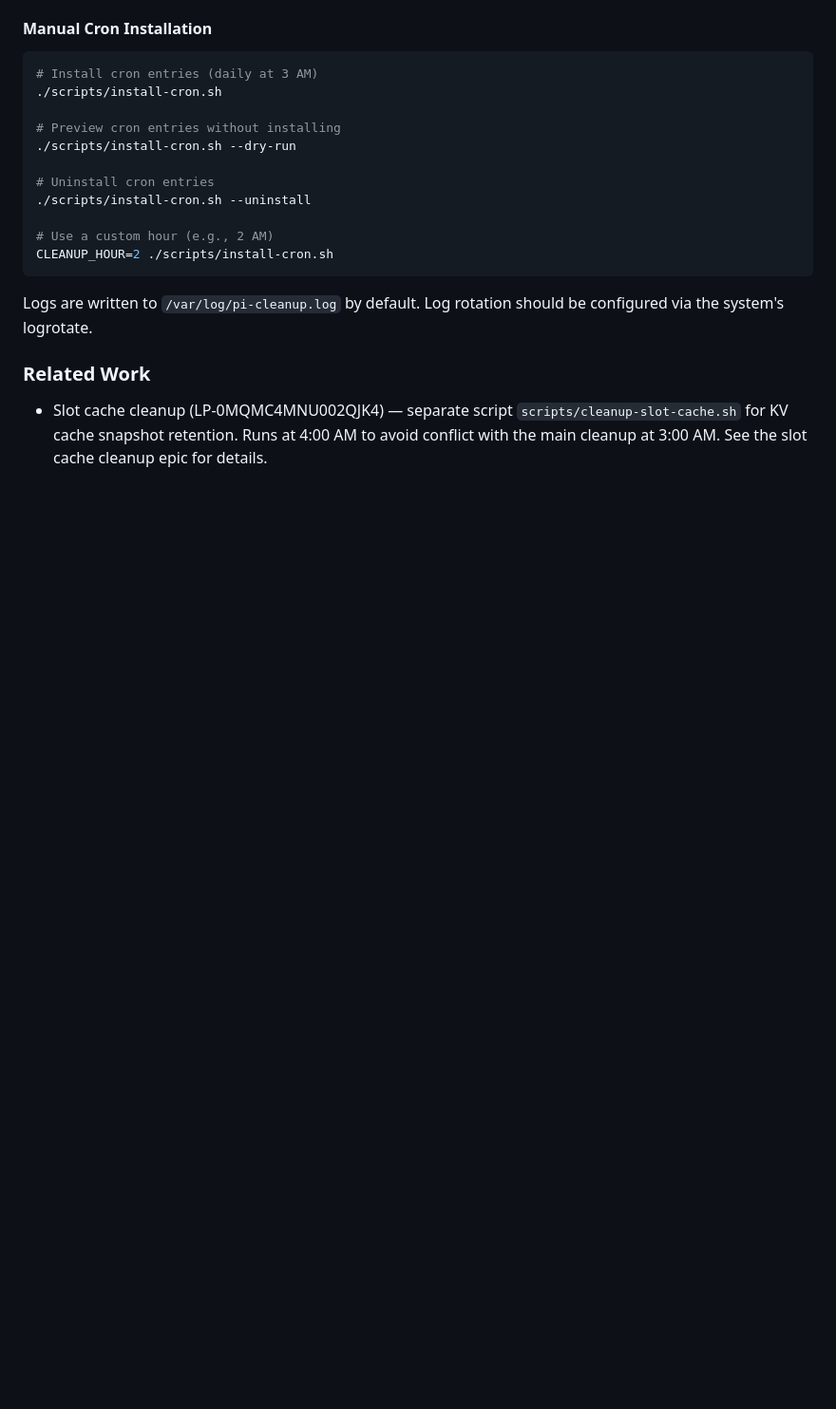
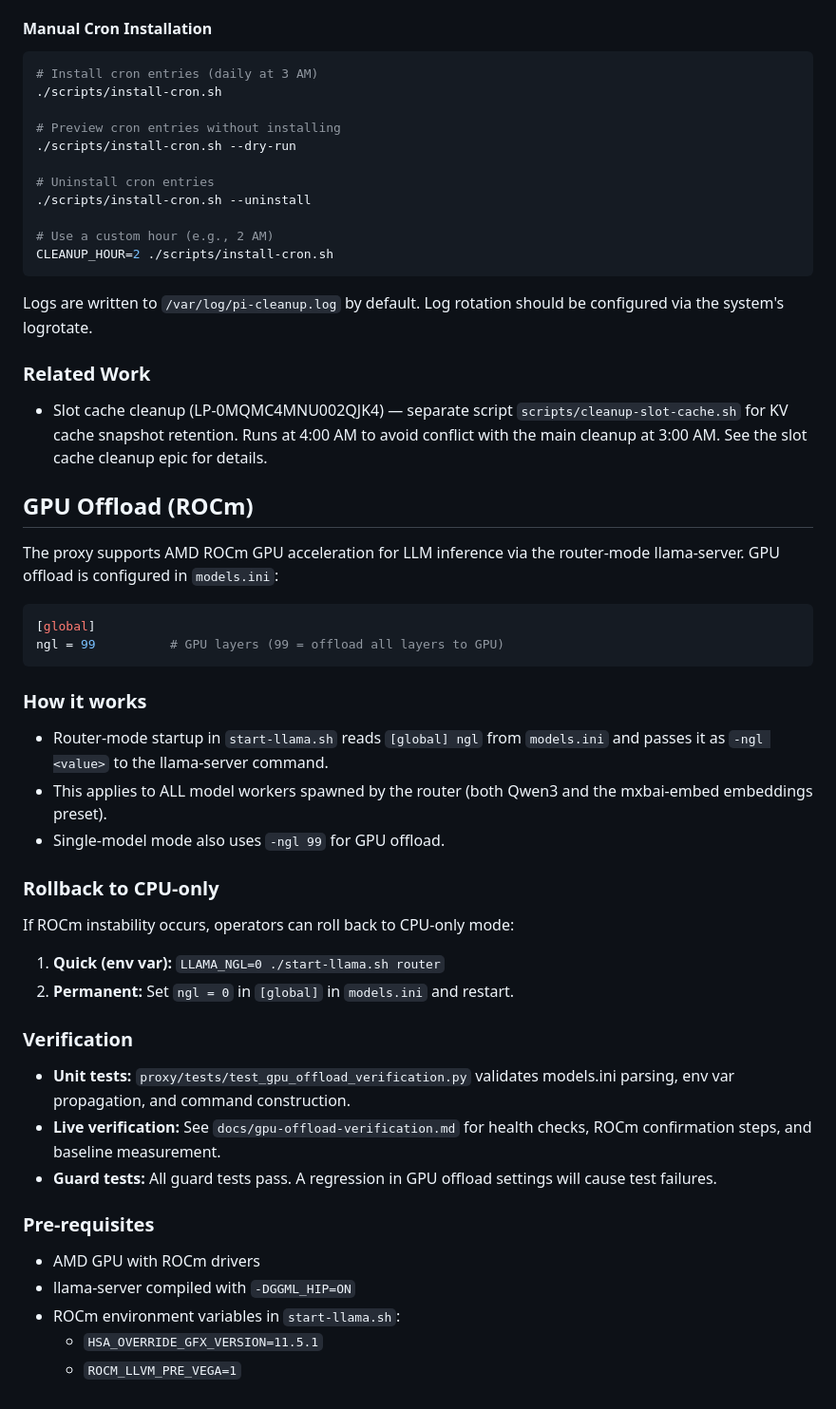
Before and after one commit to SorraTheOrc/llm-manager, a Markdown page: README.md, the part around the change. Shown at 95% size. GitHub-like rendering; blank space fills up the shorter version.

````diff
--- a/README.md
+++ b/README.md
@@ -274,3 +274,45 @@ should be configured via the system's logrotate.
   `scripts/cleanup-slot-cache.sh` for KV cache snapshot retention.
   Runs at 4:00 AM to avoid conflict with the main cleanup at 3:00 AM.
   See the slot cache cleanup epic for details.
+
+## GPU Offload (ROCm)
+
+The proxy supports AMD ROCm GPU acceleration for LLM inference via the
+router-mode llama-server. GPU offload is configured in `models.ini`:
+
+```ini
+[global]
+ngl = 99          # GPU layers (99 = offload all layers to GPU)
+```
+
+### How it works
+
+- Router-mode startup in `start-llama.sh` reads `[global] ngl` from `models.ini`
+  and passes it as `-ngl <value>` to the llama-server command.
+- This applies to ALL model workers spawned by the router (both Qwen3 and the
+  mxbai-embed embeddings preset).
+- Single-model mode also uses `-ngl 99` for GPU offload.
+
+### Rollback to CPU-only
+
+If ROCm instability occurs, operators can roll back to CPU-only mode:
+
+1. **Quick (env var):** `LLAMA_NGL=0 ./start-llama.sh router`
+2. **Permanent:** Set `ngl = 0` in `[global]` in `models.ini` and restart.
+
+### Verification
+
+- **Unit tests:** `proxy/tests/test_gpu_offload_verification.py` validates
+  models.ini parsing, env var propagation, and command construction.
+- **Live verification:** See `docs/gpu-offload-verification.md` for health
+  checks, ROCm confirmation steps, and baseline measurement.
+- **Guard tests:** All guard tests pass. A regression in GPU offload
+  settings will cause test failures.
+
+### Pre-requisites
+
+- AMD GPU with ROCm drivers
+- llama-server compiled with `-DGGML_HIP=ON`
+- ROCm environment variables in `start-llama.sh`:
+  - `HSA_OVERRIDE_GFX_VERSION=11.5.1`
+  - `ROCM_LLVM_PRE_VEGA=1`
````
Also changed, not shown: docs/gpu-offload-verification.md (+34 -17 lines).
